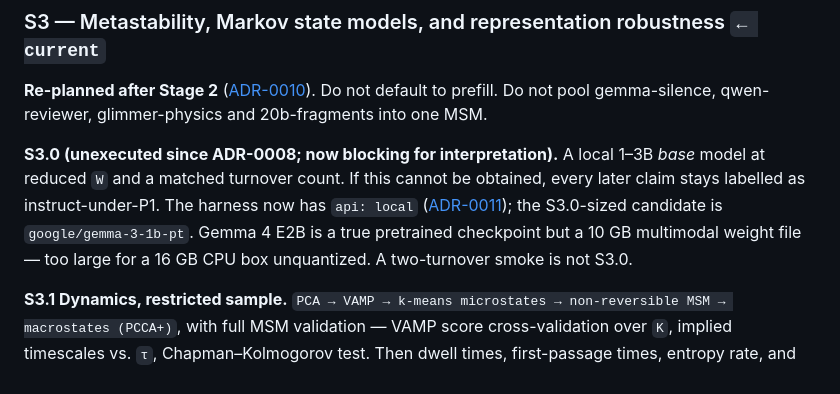
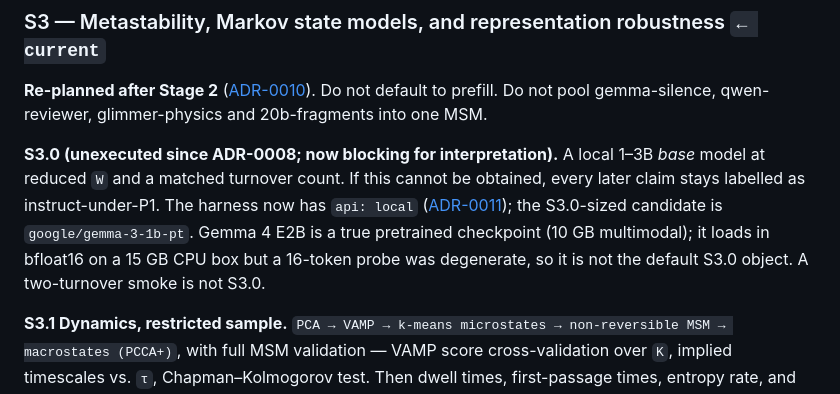
Before and after one commit to AdamCage/llm-semantic-afterlife, a Markdown page: docs/research-plan.md, the part around the change. Drawn GitHub-style.

```diff
--- a/docs/research-plan.md
+++ b/docs/research-plan.md
@@ -274,8 +274,9 @@ local 1–3B *base* model at reduced `W` and a matched turnover count. If this
 cannot be obtained, every later claim stays labelled as instruct-under-P1.
 The harness now has `api: local` ([ADR-0011](decisions/ADR-0011-local-base-provider.md));
 the S3.0-sized candidate is `google/gemma-3-1b-pt`. Gemma 4 E2B is a true
-pretrained checkpoint but a 10 GB multimodal weight file — too large for a
-16 GB CPU box unquantized. A two-turnover smoke is not S3.0.
+pretrained checkpoint (10 GB multimodal); it loads in bfloat16 on a 15 GB
+CPU box but a 16-token probe was degenerate, so it is not the default
+S3.0 object. A two-turnover smoke is not S3.0.
 
 **S3.1 Dynamics, restricted sample.** `PCA → VAMP → k-means microstates →
 non-reversible MSM → macrostates (PCCA+)`, with full MSM validation — VAMP
```
Also changed, not shown: docs/research-plan.ru.md (+3 -2 lines).
